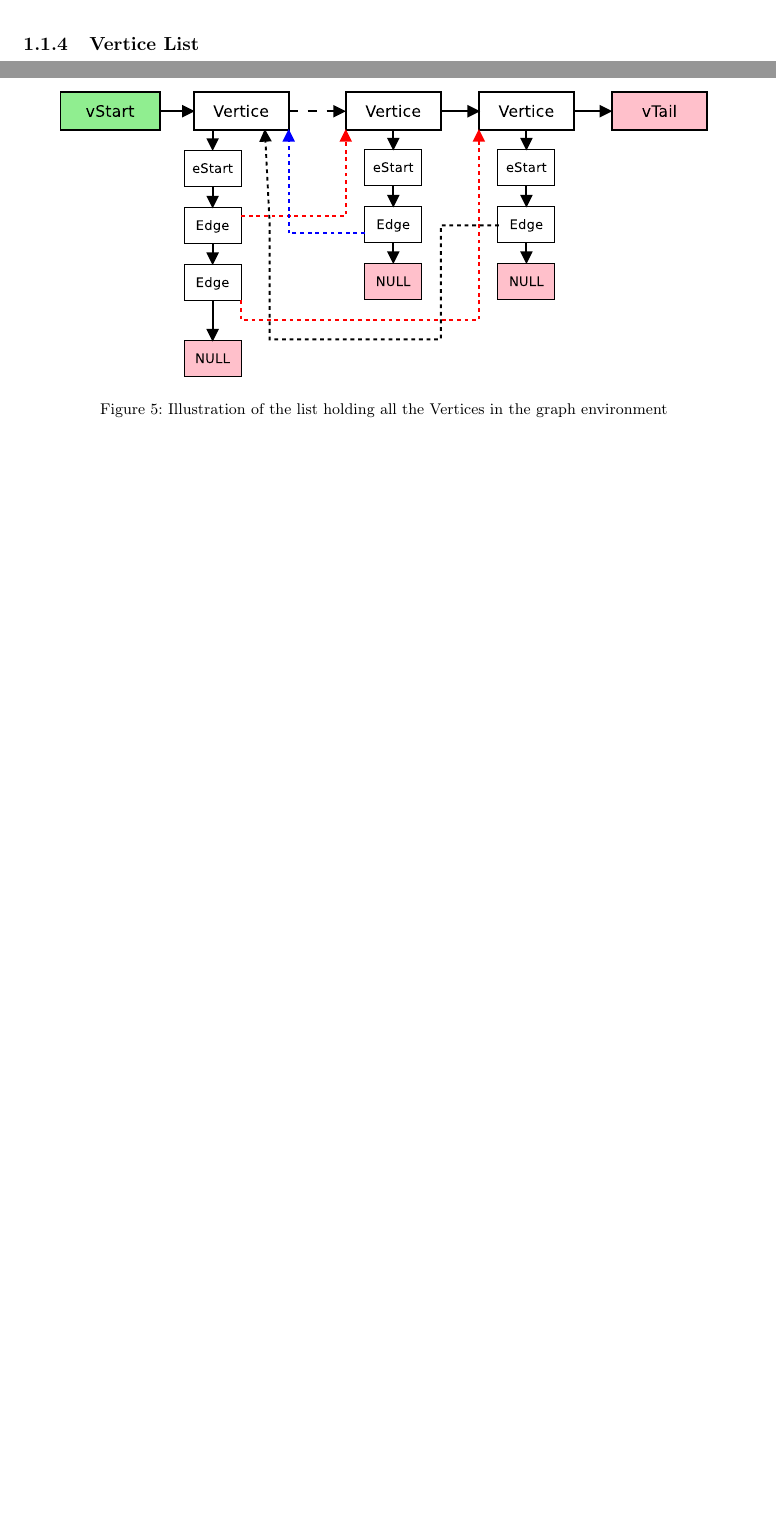
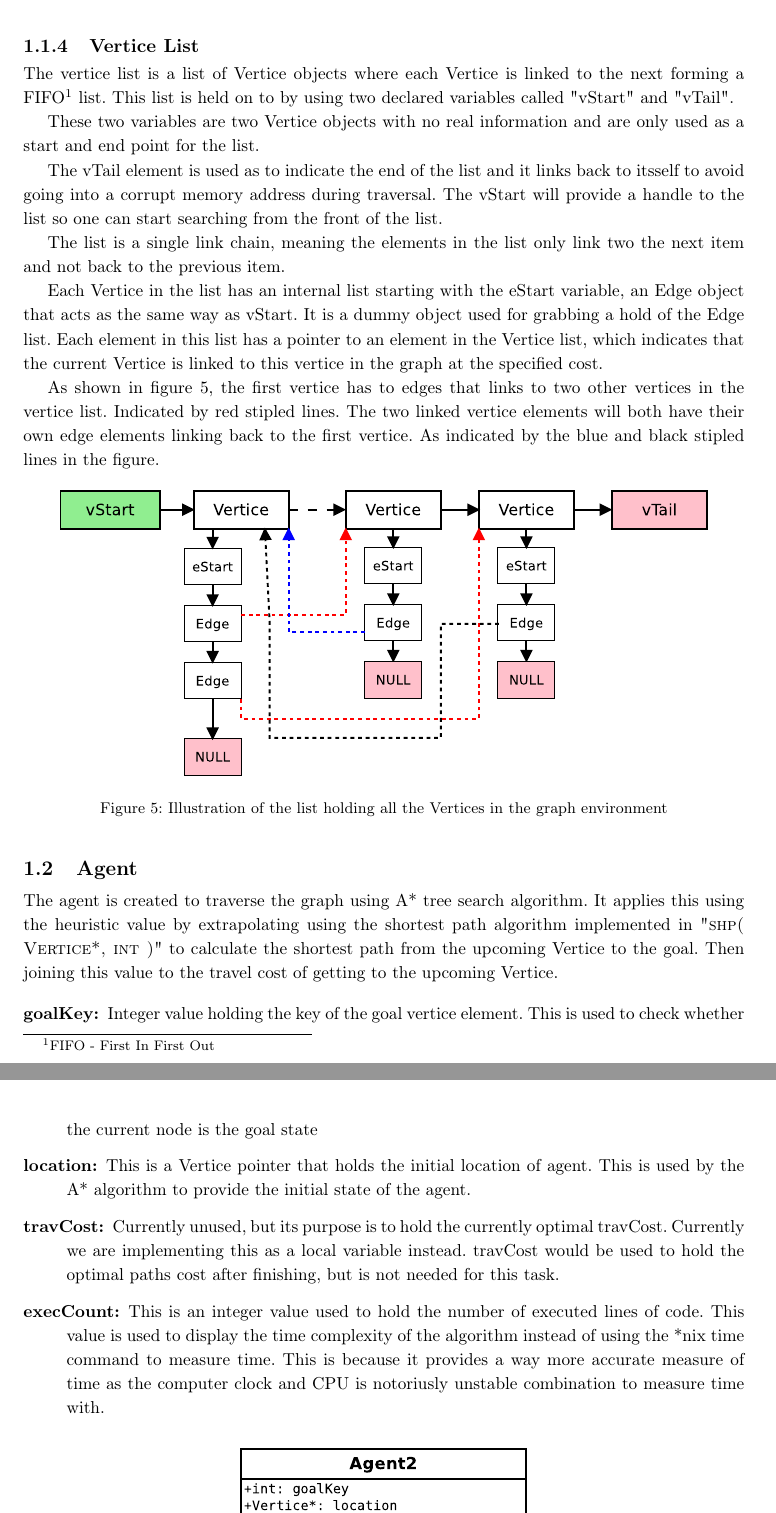
Before and after one commit to IMT3591/AI_assigment2, a LaTeX thesis (report/main.tex, which reads report/chapters/task_a.tex): two parts of pages 5 and 6 of 14 before the commit and two parts of pages 6 and 7 of 15 after it, joined at a grey line, cut so that both start at the same text, the shorter picture padded with empty space. Compiled offline with pdfLaTeX.

Commit message:
Lorem ipsum dolor sit amet, consectetur adipisicing elit, sed do eiusmod tempor incididunt ut labore et dolore magna aliqua.

```diff
--- a/report/chapters/task_a.tex
+++ b/report/chapters/task_a.tex
@@ -89,7 +86,5 @@ state and information.
 	\caption{UML description of an Edge's variables and implemented functions}
-	\label{fig:edge}
+	\label{fig:uml_edge}
 \end{figure}
 
-\subsection{Vertice List}
 
-\begin{figure}\centering
@@ -96,6 +119,41 @@ state and information.
+\label{fig:vert_struct}
+\end{figure}
+
+
+
+\subsection{Vertice List}\label{sec:vert_list}
+The vertice list is a list of Vertice objects where each Vertice is linked to
+the next forming a FIFO\footnote{FIFO - First In First Out } list.  This list is
+held on to by using two declared variables called "vStart" and "vTail".
+
+These two variables are two Vertice objects with no real information and are
+only used as a start and end point for the list.
+
+The vTail element is used as to indicate the end of the list and it links back
+to itsself to avoid going into a corrupt memory address during traversal. The
+vStart will provide a handle to the list so one can start searching from the
+front of the list.
+
+The list is a single link chain, meaning the elements in the list only link two
+the next item and not back to the previous item.
+
+Each Vertice in the list has an internal list starting with the eStart variable,
+an Edge object that acts as the same way as vStart. It is a dummy object used
+for grabbing a hold of the Edge list. Each element in this list has a pointer to
+an element in the Vertice list, which indicates that the current Vertice is
+linked to this vertice in the graph at the specified cost.
+
+As shown in figure \ref{fig:vert_list}, the first vertice has to edges that
+links to two other vertices in the vertice list.  Indicated by red stipled
+lines.  The two linked vertice elements will both have their own edge elements
+linking back to the first vertice. As indicated by the blue and black stipled
+lines in the figure.
+
+\begin{figure}[h]\centering
 \includegraphics[ width={0.9\textwidth} ]{pictures/vertice_list}
 \caption{Illustration of the list holding all the Vertices in the graph
 environment}
+\label{fig:vert_list}
 \end{figure}
 
 
@@ -103,2 +160,24 @@ environment}
 
+\section{Agent}
+The agent is created to traverse the graph using A* tree search algorithm. It
+applies this using the heuristic value by extrapolating using the shortest path
+algorithm implemented in "\textsc{shp( Vertice*, int )}" to calculate the
+shortest path from the upcoming Vertice to the goal. Then joining this value to the
+travel cost of getting to the upcoming Vertice.
 
+\begin{description}
+\item[goalKey:]		Integer value holding the key of the goal vertice element.
+	This is used to check whether the current node is the goal state
+\item[location:]	This is a Vertice pointer that holds the initial location of
+	agent.  This is used by the A* algorithm to provide the initial state of the
+	agent.
+\item[travCost:]	Currently unused, but its purpose is to hold the currently
+	optimal travCost. Currently we are implementing this as a local variable
+	instead.  travCost would be used to hold the optimal paths cost after
+	finishing, but is not needed for this task.
+\item[execCount:]	This is an integer value used to hold the number of executed
+	lines of code. This value is used to display the time complexity of the
+	algorithm instead of using the *nix time command to measure time.  This is
+	because it provides a way more accurate measure of time as the computer clock
+	and CPU is notoriusly unstable combination to measure time with.
+\end{description}
```
Also changed, not shown: report/main.tex (+4 -4 lines), report/pictures/data_structure.eps, report/pictures/greybackground.png (deleted), report/pictures/nislab.png (deleted), report/chapters/task_a.tex (111 more changed lines), 1 other file.
